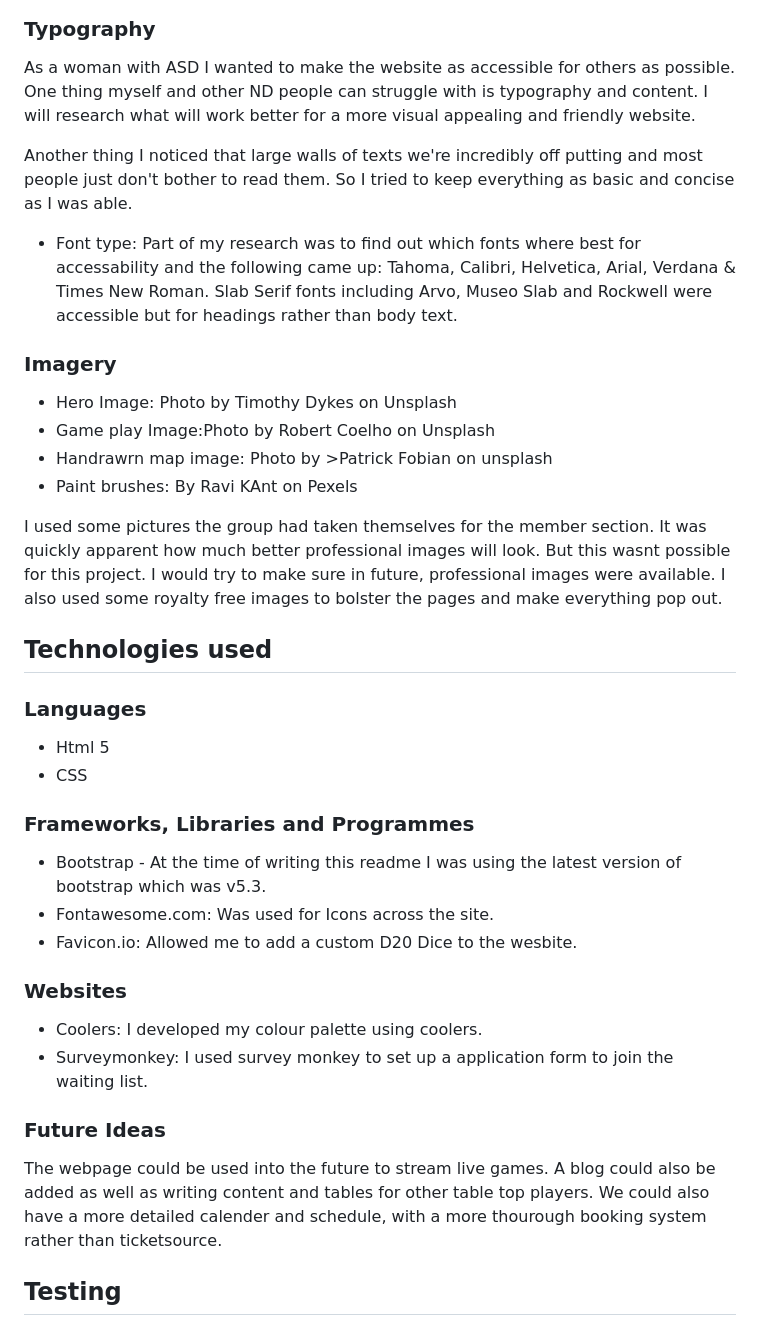
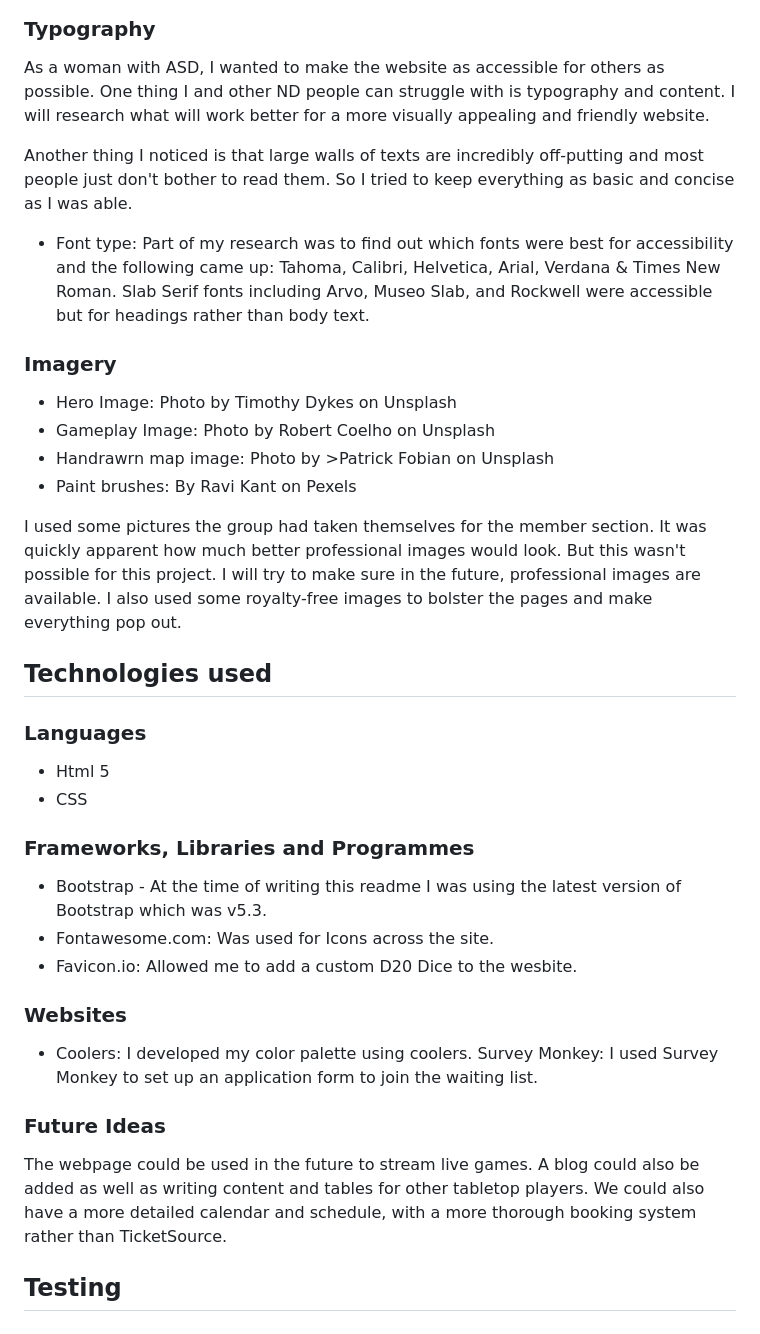
Before and after one commit to ClariceBoldDev/M1-JavelinPolishers, a Markdown page: README.md, the part around one of its changes. GitHub-like rendering.

```diff
--- a/README.md
+++ b/README.md
@@ -208,22 +208,22 @@ I used bootstraps built in colors to bring my website to life. However I did use
 
 ### Typography
 
-As a woman with ASD I wanted to make the website as accessible for others as possible. One thing myself and other ND people can struggle with is typography and content. I will research what will work better for a more visual appealing and friendly website.
+As a woman with ASD, I wanted to make the website as accessible for others as possible. One thing I and other ND people can struggle with is typography and content. I will research what will work better for a more visually appealing and friendly website.
 
-Another thing I noticed that large walls of texts we're incredibly off putting and most people just don't bother to read them. So I tried to keep everything as basic and concise as I was able.
+Another thing I noticed is that large walls of texts are incredibly off-putting and most people just don't bother to read them. So I tried to keep everything as basic and concise as I was able.
 
 - Font type:
-  Part of my research was to find out which fonts where best for accessability and the following came up: Tahoma, Calibri, Helvetica, Arial, Verdana & Times New Roman.
-  Slab Serif fonts including Arvo, Museo Slab and Rockwell were accessible but for headings rather than body text.
+  Part of my research was to find out which fonts were best for accessibility and the following came up: Tahoma, Calibri, Helvetica, Arial, Verdana & Times New Roman.
+  Slab Serif fonts including Arvo, Museo Slab, and Rockwell were accessible but for headings rather than body text.
 
 ### Imagery
 
 - Hero Image: Photo by Timothy Dykes on Unsplash
-- Game play Image:Photo by Robert Coelho on Unsplash
-- Handrawrn map image: Photo by >Patrick Fobian on unsplash
-- Paint brushes: By Ravi KAnt on Pexels
+- Gameplay Image: Photo by Robert Coelho on Unsplash
+- Handrawrn map image: Photo by >Patrick Fobian on Unsplash
+- Paint brushes: By Ravi Kant on Pexels
 
-I used some pictures the group had taken themselves for the member section. It was quickly apparent how much better professional images will look. But this wasnt possible for this project. I would try to make sure in future, professional images were available. I also used some royalty free images to bolster the pages and make everything pop out.
+I used some pictures the group had taken themselves for the member section. It was quickly apparent how much better professional images would look. But this wasn't possible for this project. I will try to make sure in the future, professional images are available. I also used some royalty-free images to bolster the pages and make everything pop out.
 
 ## Technologies used
 
@@ -234,19 +234,19 @@ I used some pictures the group had taken themselves for the member section. It w
 
 ### Frameworks, Libraries and Programmes
 
-- Bootstrap - At the time of writing this readme I was using the latest version of bootstrap which was v5.3.
+- Bootstrap - At the time of writing this readme I was using the latest version of Bootstrap which was v5.3.
 - Fontawesome.com: Was used for Icons across the site.
 - Favicon.io: Allowed me to add a custom D20 Dice to the wesbite.
 
 ### Websites
 
-- Coolers: I developed my colour palette using coolers.
-- Surveymonkey: I used survey monkey to set up a application form to join the waiting list.
+- Coolers: I developed my color palette using coolers.
+  Survey Monkey: I used Survey Monkey to set up an application form to join the waiting list.
 
 ### Future Ideas
 
-The webpage could be used into the future to stream live games. A blog could also be added as well as writing content and tables for other table top players.
-We could also have a more detailed calender and schedule, with a more thourough booking system rather than ticketsource.
+The webpage could be used in the future to stream live games. A blog could also be added as well as writing content and tables for other tabletop players.
+We could also have a more detailed calendar and schedule, with a more thorough booking system rather than TicketSource.
 
 ## Testing
 
```
Also changed, not shown: other parts of README.md (+45 -45 lines).
